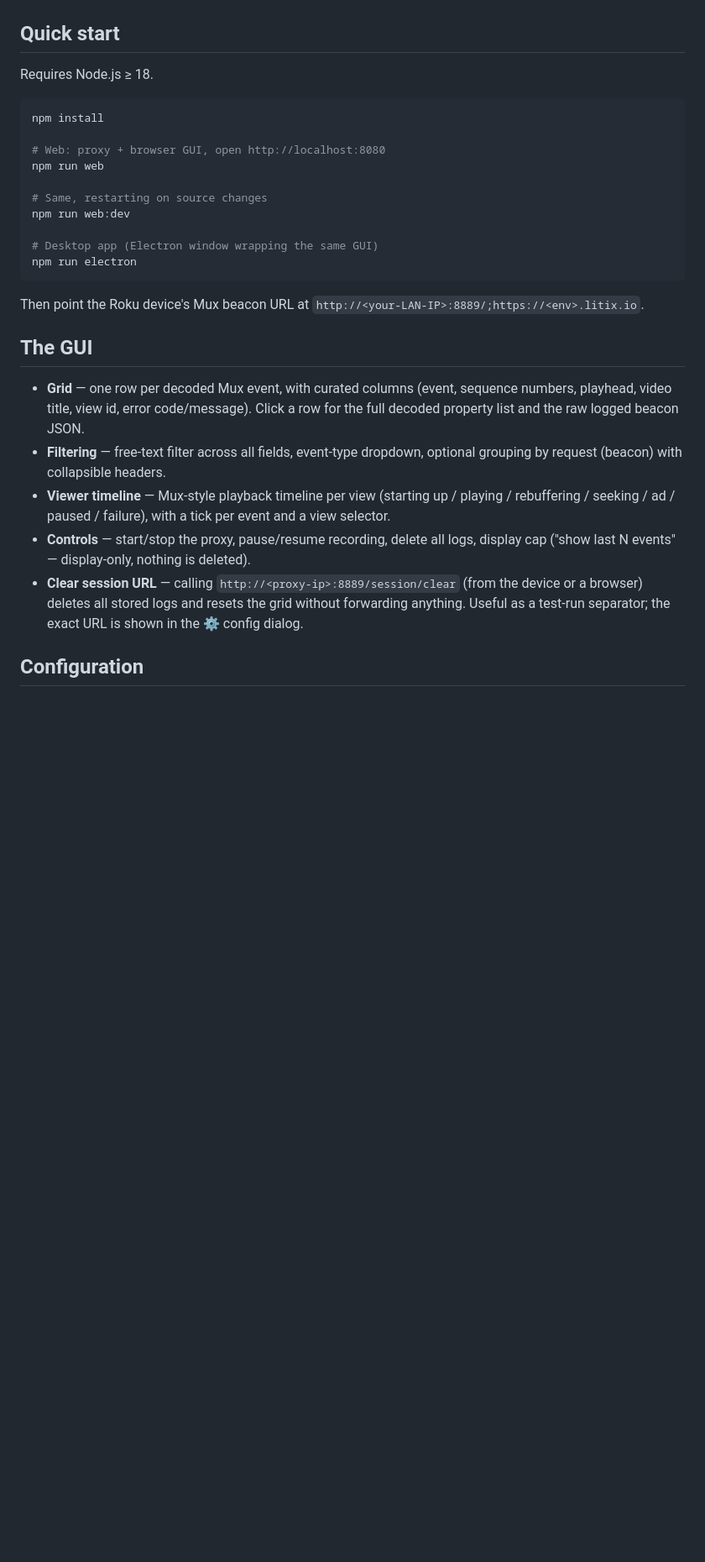
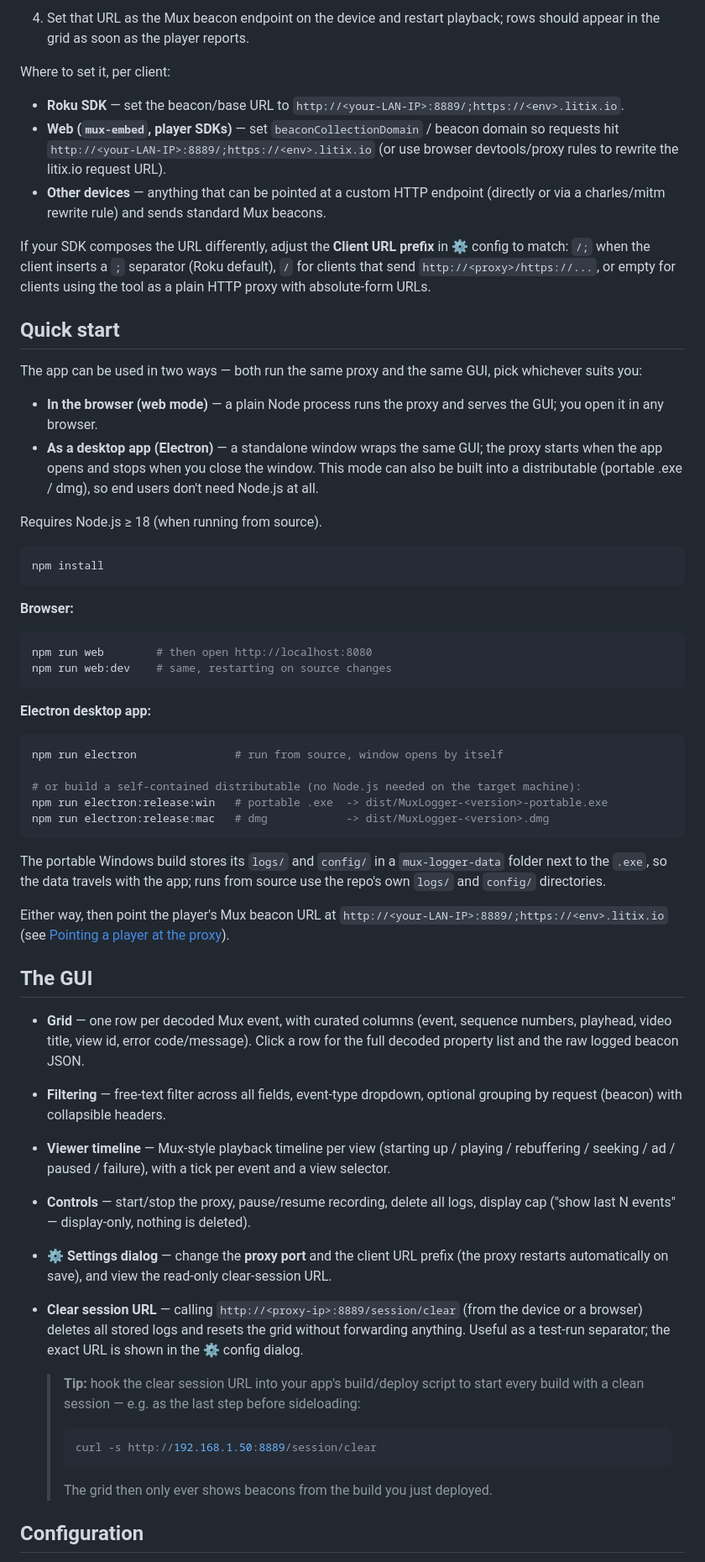
Before and after one commit to 4TV-cz/analytics-logger, a Markdown page: README.md, the part around one of its changes. Shown at 84% size. Drawn GitHub-style; blank space fills up the shorter version.

````diff
--- a/README.md
+++ b/README.md
@@ -18,22 +40,46 @@ Roku device ──► Mux Logger proxy (0.0.0.0:8889) ──► https://<env>.li
+4. Set that URL as the Mux beacon endpoint on the device and restart playback; rows should appear in the grid as soon as the player reports.
+
+Where to set it, per client:
+
+- **Roku SDK** — set the beacon/base URL to `http://<your-LAN-IP>:8889/;https://<env>.litix.io`.
+- **Web (`mux-embed`, player SDKs)** — set `beaconCollectionDomain` / beacon domain so requests hit `http://<your-LAN-IP>:8889/;https://<env>.litix.io` (or use browser devtools/proxy rules to rewrite the litix.io request URL).
+- **Other devices** — anything that can be pointed at a custom HTTP endpoint (directly or via a charles/mitm rewrite rule) and sends standard Mux beacons.
+
+If your SDK composes the URL differently, adjust the **Client URL prefix** in ⚙ config to match: `/;` when the client inserts a `;` separator (Roku default), `/` for clients that send `http://<proxy>/https://...`, or empty for clients using the tool as a plain HTTP proxy with absolute-form URLs.
 
 ## Quick start
 
-Requires Node.js ≥ 18.
+The app can be used in two ways — both run the same proxy and the same GUI, pick whichever suits you:
+
+- **In the browser (web mode)** — a plain Node process runs the proxy and serves the GUI; you open it in any browser.
+- **As a desktop app (Electron)** — a standalone window wraps the same GUI; the proxy starts when the app opens and stops when you close the window. This mode can also be built into a distributable (portable .exe / dmg), so end users don't need Node.js at all.
+
+Requires Node.js ≥ 18 (when running from source).
 
 ```sh
 npm install
-
-# Web: proxy + browser GUI, open http://localhost:8080
-npm run web
-
-# Same, restarting on source changes
-npm run web:dev
-
-# Desktop app (Electron window wrapping the same GUI)
-npm run electron
 ```
 
-Then point the Roku device's Mux beacon URL at `http://<your-LAN-IP>:8889/;https://<env>.litix.io`.
+**Browser:**
+
+```sh
+npm run web        # then open http://localhost:8080
+npm run web:dev    # same, restarting on source changes
+```
+
+**Electron desktop app:**
+
+```sh
+npm run electron               # run from source, window opens by itself
+
+# or build a self-contained distributable (no Node.js needed on the target machine):
+npm run electron:release:win   # portable .exe  -> dist/MuxLogger-<version>-portable.exe
+npm run electron:release:mac   # dmg            -> dist/MuxLogger-<version>.dmg
+```
+
+The portable Windows build stores its `logs/` and `config/` in a `mux-logger-data` folder next to the `.exe`, so the data travels with the app; runs from source use the repo's own `logs/` and `config/` directories.
+
+Either way, then point the player's Mux beacon URL at `http://<your-LAN-IP>:8889/;https://<env>.litix.io` (see [Pointing a player at the proxy](#pointing-a-player-at-the-proxy)).
 
 ## The GUI
 
@@ -41,7 +87,16 @@ Then point the Roku device's Mux beacon URL at `http://<your-LAN-IP>:8889/;https
 - **Filtering** — free-text filter across all fields, event-type dropdown, optional grouping by request (beacon) with collapsible headers.
 - **Viewer timeline** — Mux-style playback timeline per view (starting up / playing / rebuffering / seeking / ad / paused / failure), with a tick per event and a view selector.
 - **Controls** — start/stop the proxy, pause/resume recording, delete all logs, display cap ("show last N events" — display-only, nothing is deleted).
+- **⚙ Settings dialog** — change the **proxy port** and the client URL prefix (the proxy restarts automatically on save), and view the read-only clear-session URL.
 - **Clear session URL** — calling `http://<proxy-ip>:8889/session/clear` (from the device or a browser) deletes all stored logs and resets the grid without forwarding anything. Useful as a test-run separator; the exact URL is shown in the ⚙ config dialog.
+
+  > **Tip:** hook the clear session URL into your app's build/deploy script to start every build with a clean session — e.g. as the last step before sideloading:
+  >
+  > ```sh
+  > curl -s http://192.168.1.50:8889/session/clear
+  > ```
+  >
+  > The grid then only ever shows beacons from the build you just deployed.
 
 ## Configuration
 
````
Also changed, not shown: other parts of README.md (+31 -40 lines), assets/app_screenshot.png (added).
